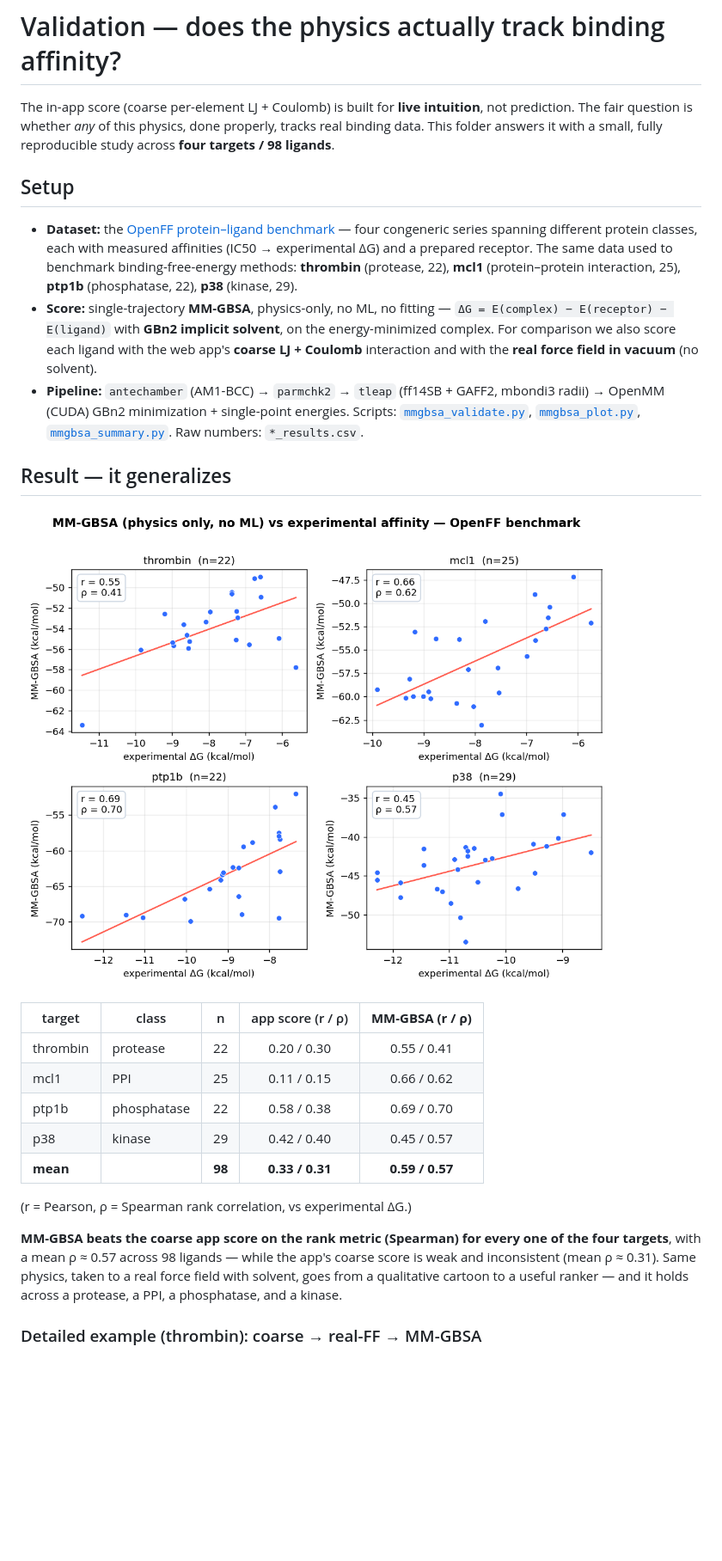
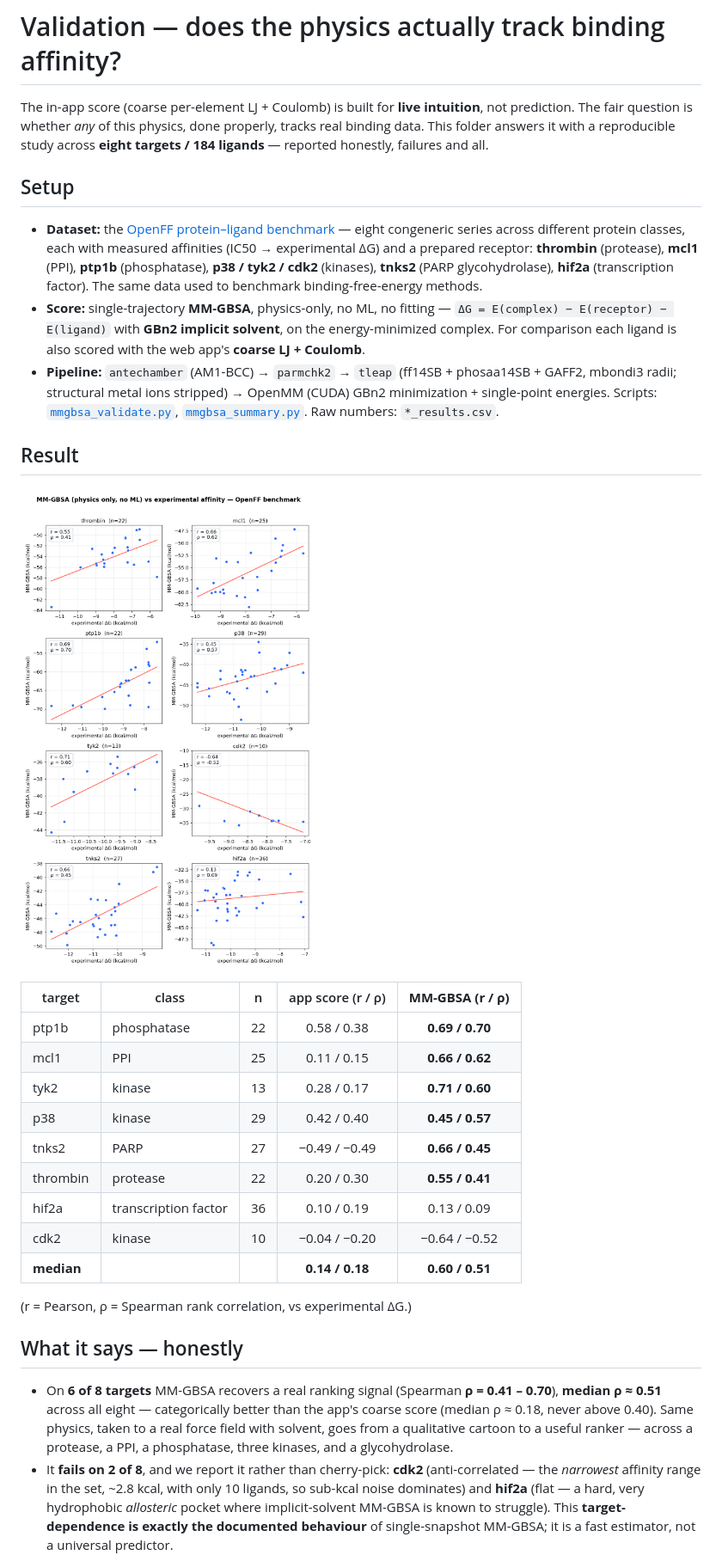
Before and after one commit to ddangkong/protein-force-graph-web, a Markdown page: validation/README.md, the part around one of its changes. Shown at 86% size. Drawn GitHub-style; pictures changed too: validation/mmgbsa_targets.png; blank space fills up the shorter version.

```diff
--- a/validation/README.md
+++ b/validation/README.md
@@ -2,23 +2,23 @@
 
 The in-app score (coarse per-element LJ + Coulomb) is built for **live intuition**, not prediction.
 The fair question is whether *any* of this physics, done properly, tracks real binding data. This
-folder answers it with a small, fully reproducible study across **four targets / 98 ligands**.
+folder answers it with a reproducible study across **eight targets / 184 ligands** — reported
+honestly, failures and all.
 
 ## Setup
 
 - **Dataset:** the [OpenFF protein–ligand benchmark](https://github.com/openforcefield/protein-ligand-benchmark)
-  — four congeneric series spanning different protein classes, each with measured affinities
-  (IC50 → experimental ΔG) and a prepared receptor. The same data used to benchmark binding-free-energy
-  methods: **thrombin** (protease, 22), **mcl1** (protein–protein interaction, 25),
-  **ptp1b** (phosphatase, 22), **p38** (kinase, 29).
+  — eight congeneric series across different protein classes, each with measured affinities
+  (IC50 → experimental ΔG) and a prepared receptor: **thrombin** (protease), **mcl1** (PPI),
+  **ptp1b** (phosphatase), **p38 / tyk2 / cdk2** (kinases), **tnks2** (PARP glycohydrolase),
+  **hif2a** (transcription factor). The same data used to benchmark binding-free-energy methods.
 - **Score:** single-trajectory **MM-GBSA**, physics-only, no ML, no fitting —
   `ΔG = E(complex) − E(receptor) − E(ligand)` with **GBn2 implicit solvent**, on the energy-minimized
-  complex. For comparison we also score each ligand with the web app's **coarse LJ + Coulomb**
-  interaction and with the **real force field in vacuum** (no solvent).
-- **Pipeline:** `antechamber` (AM1-BCC) → `parmchk2` → `tleap` (ff14SB + GAFF2, mbondi3 radii) →
-  OpenMM (CUDA) GBn2 minimization + single-point energies. Scripts: [`mmgbsa_validate.py`](mmgbsa_validate.py),
-  [`mmgbsa_plot.py`](mmgbsa_plot.py), [`mmgbsa_summary.py`](mmgbsa_summary.py). Raw numbers:
-  `*_results.csv`.
+  complex. For comparison each ligand is also scored with the web app's **coarse LJ + Coulomb**.
+- **Pipeline:** `antechamber` (AM1-BCC) → `parmchk2` → `tleap` (ff14SB + phosaa14SB + GAFF2, mbondi3
+  radii; structural metal ions stripped) → OpenMM (CUDA) GBn2 minimization + single-point energies.
+  Scripts: [`mmgbsa_validate.py`](mmgbsa_validate.py), [`mmgbsa_summary.py`](mmgbsa_summary.py). Raw
+  numbers: `*_results.csv`.
 
-## Result — it generalizes
+## Result
 
@@ -26,18 +26,28 @@ folder answers it with a small, fully reproducible study across **four targets /
 
 | target | class | n | app score (r / ρ) | **MM-GBSA (r / ρ)** |
 | --- | --- | :---: | :---: | :---: |
-| thrombin | protease | 22 | 0.20 / 0.30 | 0.55 / 0.41 |
-| mcl1 | PPI | 25 | 0.11 / 0.15 | 0.66 / 0.62 |
-| ptp1b | phosphatase | 22 | 0.58 / 0.38 | 0.69 / 0.70 |
-| p38 | kinase | 29 | 0.42 / 0.40 | 0.45 / 0.57 |
-| **mean** | | **98** | **0.33 / 0.31** | **0.59 / 0.57** |
+| ptp1b | phosphatase | 22 | 0.58 / 0.38 | **0.69 / 0.70** |
+| mcl1 | PPI | 25 | 0.11 / 0.15 | **0.66 / 0.62** |
+| tyk2 | kinase | 13 | 0.28 / 0.17 | **0.71 / 0.60** |
+| p38 | kinase | 29 | 0.42 / 0.40 | **0.45 / 0.57** |
+| tnks2 | PARP | 27 | −0.49 / −0.49 | **0.66 / 0.45** |
+| thrombin | protease | 22 | 0.20 / 0.30 | **0.55 / 0.41** |
+| hif2a | transcription factor | 36 | 0.10 / 0.19 | 0.13 / 0.09 |
+| cdk2 | kinase | 10 | −0.04 / −0.20 | −0.64 / −0.52 |
+| **median** | | | **0.14 / 0.18** | **0.60 / 0.51** |
 
 (r = Pearson, ρ = Spearman rank correlation, vs experimental ΔG.)
 
-**MM-GBSA beats the coarse app score on the rank metric (Spearman) for every one of the four targets**,
-with a mean ρ ≈ 0.57 across 98 ligands — while the app's coarse score is weak and inconsistent
-(mean ρ ≈ 0.31). Same physics, taken to a real force field with solvent, goes from a qualitative
-cartoon to a useful ranker — and it holds across a protease, a PPI, a phosphatase, and a kinase.
+## What it says — honestly
 
-### Detailed example (thrombin): coarse → real-FF → MM-GBSA
+- On **6 of 8 targets** MM-GBSA recovers a real ranking signal (Spearman **ρ = 0.41 – 0.70**),
+  **median ρ ≈ 0.51** across all eight — categorically better than the app's coarse score
+  (median ρ ≈ 0.18, never above 0.40). Same physics, taken to a real force field with solvent, goes
+  from a qualitative cartoon to a useful ranker — across a protease, a PPI, a phosphatase, three
+  kinases, and a glycohydrolase.
+- It **fails on 2 of 8**, and we report it rather than cherry-pick: **cdk2** (anti-correlated — the
+  *narrowest* affinity range in the set, ~2.8 kcal, with only 10 ligands, so sub-kcal noise dominates)
+  and **hif2a** (flat — a hard, very hydrophobic *allosteric* pocket where implicit-solvent MM-GBSA is
+  known to struggle). This **target-dependence is exactly the documented behaviour** of single-snapshot
+  MM-GBSA; it is a fast estimator, not a universal predictor.
 
```
Also changed, not shown: other parts of validation/README.md (+12 -15 lines), README.md (+7 -6 lines), 5 other files.
